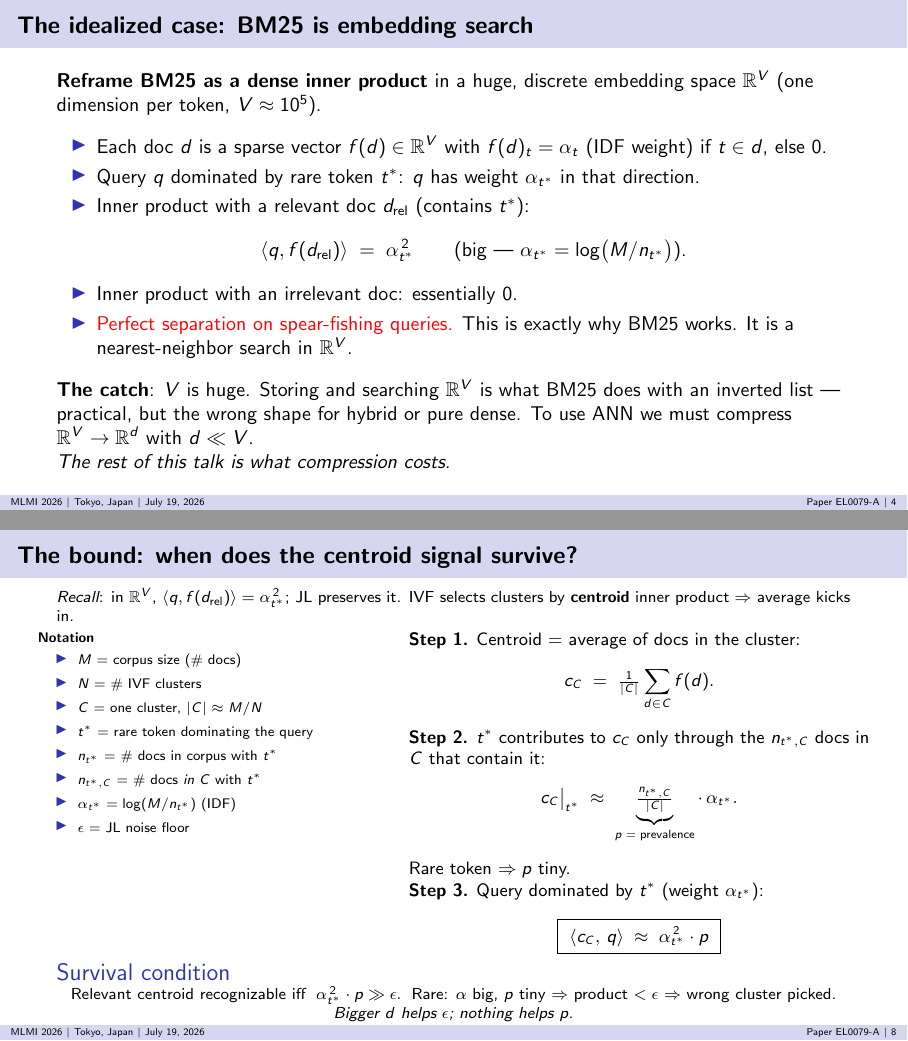
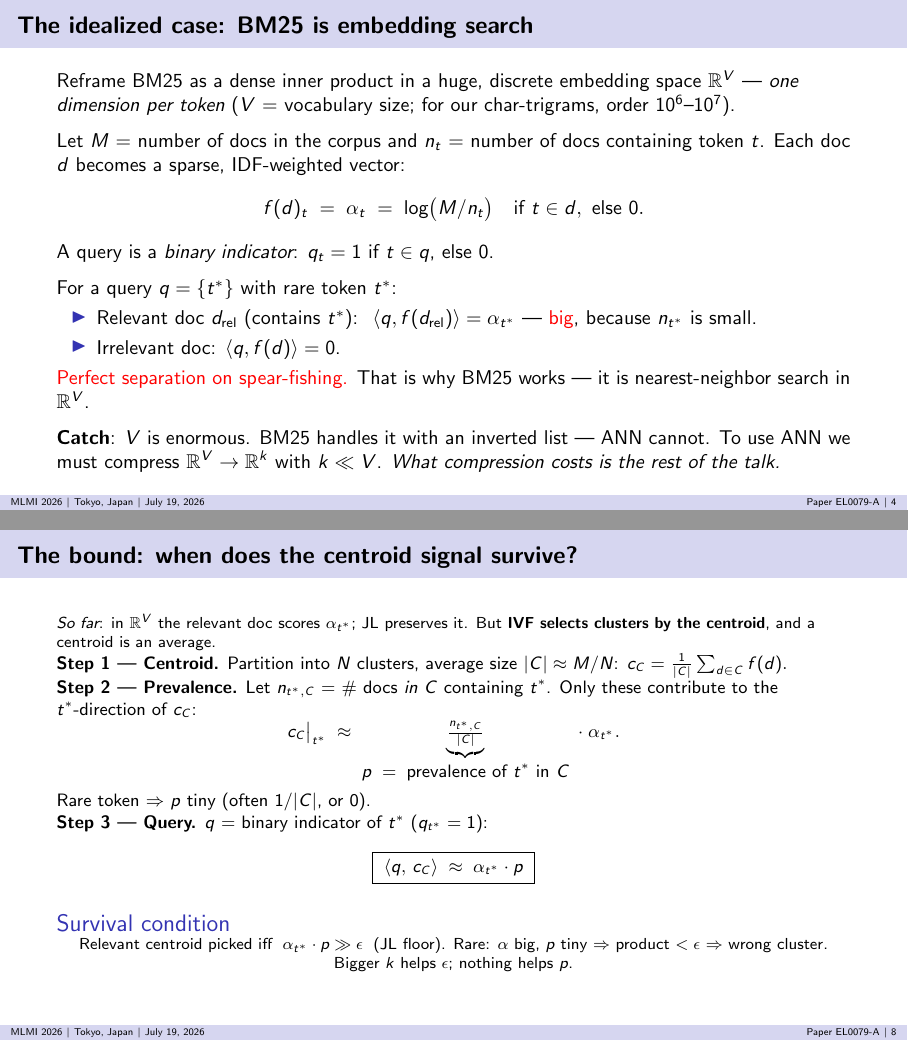
Before and after one commit to alemagnani/sparse-dense-paper, LaTeX slides (presentation/slides_MLMI.tex, which reads presentation/slides_body.tex): pages 4 and 8 of 16, joined at a grey line. Compiled offline with pdfLaTeX.

Commit message:
Presentation: fix theory-slide notation (M, n_t, V, dim=k, alpha not alpha^2)
Feedback pass:
- Slide 4 (idealized R^V): define M (corpus size) and n_t (# docs with
  token t) inline instead of assuming them. Note V is order 10^6-10^7
  for char-trigrams, not 10^5. Query is now stated as a binary
  indicator (q_{t*}=1), so the inner product with the relevant doc is
  alpha_{t*} not alpha_{t*}^2.
- Slide 5 (JL): rename embedding dimension d -> k throughout, since d
  collides with the document symbol used elsewhere. Bound formula and
  epsilon expression updated (k >= log M / epsilon^2; epsilon ~ sqrt(log V / k)).
- Slide 8 (bound): drop the giant notation legend. Introduce M, N, |C|,
  n_{t*,C}, and p inline as each step needs them. Uses alpha * p (linear)
  instead of alpha^2 * p; survival condition alpha * p >> epsilon.
- Slide 7 (dilution intuition): "huge weight" -> "nonzero" for the
  query on the rare-token direction, consistent with binary q.

Co-Authored-By: Claude Opus 4.7 <noreply@anthropic.com>

```diff
--- a/presentation/slides_body.tex
+++ b/presentation/slides_body.tex
@@ -61,35 +61,35 @@
 
 %% =====================================================================
 \begin{frame}{The idealized case: BM25 \emph{is} embedding search}
-  \textbf{Reframe BM25 as a dense inner product} in a huge, discrete
-  embedding space $\mathbb{R}^V$ (one dimension per token, $V \approx 10^5$).
+  Reframe BM25 as a dense inner product in a huge, discrete embedding space
+  $\mathbb{R}^V$ --- \emph{one dimension per token}
+  ($V$ = vocabulary size; for our char-trigrams, order $10^6$--$10^7$).
 
   \medskip
-  \begin{itemize}
-    \item Each doc $d$ is a sparse vector $f(d) \in \mathbb{R}^V$ with
-          $f(d)_t = \alpha_t$ (IDF weight) if $t \in d$, else $0$.
-    \item Query $q$ dominated by rare token $t^*$: $q$ has weight
-          $\alpha_{t^*}$ in that direction.
-    \item Inner product with a relevant doc $d_{\text{rel}}$ (contains $t^*$):
+  Let $M$ = number of docs in the corpus and $n_t$ = number of docs containing
+  token $t$. Each doc $d$ becomes a sparse, IDF-weighted vector:
   \[
-            \langle q, f(d_{\text{rel}})\rangle \;=\; \alpha_{t^*}^{\,2}
-            \qquad \text{(big --- } \alpha_{t^*} = \log\!\big(M/n_{t^*}\big)\text{).}
+    f(d)_t \;=\; \alpha_t \;=\; \log\!\big(M / n_t\big)
+    \quad\text{if } t \in d, \text{ else } 0.
   \]
-    \item Inner product with an irrelevant doc: essentially $0$.
-    \item \alert{Perfect separation on spear-fishing queries.} This is
-          exactly why BM25 works. It is a nearest-neighbor search in
-          $\mathbb{R}^V$.
-  \end{itemize}
+  A query is a \emph{binary indicator}: $q_t = 1$ if $t \in q$, else $0$.
 
   \medskip
-  \textbf{The catch}: $V$ is huge. Storing and searching $\mathbb{R}^V$ is
-  what BM25 does with an inverted list --- practical, but the wrong shape for
-  hybrid or pure dense. To use ANN we must compress $\mathbb{R}^V \to
-  \mathbb{R}^d$ with $d \ll V$.
+  For a query $q = \{t^*\}$ with rare token $t^*$:
+  \begin{itemize}
+    \item Relevant doc $d_{\text{rel}}$ (contains $t^*$):
+          $\;\langle q, f(d_{\text{rel}})\rangle = \alpha_{t^*}$
+          --- \alert{big}, because $n_{t^*}$ is small.
+    \item Irrelevant doc: $\langle q, f(d)\rangle = 0$.
+  \end{itemize}
+  \alert{Perfect separation on spear-fishing.} That is why BM25 works ---
+  it is nearest-neighbor search in $\mathbb{R}^V$.
 
-  \emph{The rest of this talk is what compression costs.}
+  \medskip
+  \textbf{Catch}: $V$ is enormous. BM25 handles it with an inverted list ---
+  ANN cannot. To use ANN we must compress $\mathbb{R}^V \to \mathbb{R}^k$
+  with $k \ll V$. \emph{What compression costs is the rest of the talk.}
 \end{frame}
 
 %% =====================================================================
-\begin{frame}{Compressing $\mathbb{R}^V \to \mathbb{R}^d$: Johnson--Lindenstrauss}
-  Random linear map $A: \mathbb{R}^V \to \mathbb{R}^d$, $d \in \{256, 512, 1024\}$.
+\begin{frame}{Compressing $\mathbb{R}^V \to \mathbb{R}^k$: Johnson--Lindenstrauss}
@@ -193,51 +196,38 @@
 
 %% =====================================================================
 \begin{frame}{The bound: when does the centroid signal survive?}
-  \footnotesize\emph{Recall}: in $\mathbb{R}^V$, $\langle q, f(d_{\text{rel}})\rangle = \alpha_{t^*}^{\,2}$; JL preserves it. IVF selects clusters by \textbf{centroid} inner product $\Rightarrow$ average kicks in.
+  \footnotesize \emph{So far}: in $\mathbb{R}^V$ the relevant doc scores
+  $\alpha_{t^*}$; JL preserves it. But \textbf{IVF selects clusters by the
+  centroid}, and a centroid is an average.
 
-  \begin{columns}[T]
-    \column{0.42\textwidth}
-    \scriptsize
-    \textbf{Notation}
-    \setlength{\itemsep}{-1pt}
-    \begin{itemize}
-      \item $M$ = corpus size (\# docs)
-      \item $N$ = \# IVF clusters
-      \item $C$ = one cluster, $|C| \approx M/N$
-      \item $t^*$ = rare token dominating the query
-      \item $n_{t^*}$ = \# docs in corpus with $t^*$
-      \item $n_{t^*,C}$ = \# docs \emph{in $C$} with $t^*$
-      \item $\alpha_{t^*} = \log(M/n_{t^*})$ (IDF)
-      \item $\epsilon$ = JL noise floor
-    \end{itemize}
+  \small
+  \textbf{Step 1 --- Centroid.} Partition into $N$ clusters, average size
+  $|C| \approx M/N$:
+  \(
+    c_C = \tfrac{1}{|C|} \sum_{d \in C} f(d).
+  \)
 
-    \column{0.58\textwidth}
-    \small
-    \textbf{Step 1.} Centroid = average of docs in the cluster:
-    \[
-      c_C \;=\; \tfrac{1}{|C|}\sum_{d\in C} f(d).
-    \]
-
-    \textbf{Step 2.} $t^*$ contributes to $c_C$ only through the $n_{t^*,C}$
-    docs in $C$ that contain it:
+  \textbf{Step 2 --- Prevalence.} Let $n_{t^*,C}$ = \# docs \emph{in $C$}
+  containing $t^*$. Only these contribute to the $t^*$-direction of $c_C$:
   \[
     c_C \big|_{t^*}
-      \;\approx\; \underbrace{\tfrac{n_{t^*,C}}{|C|}}_{p \;=\; \text{prevalence}} \cdot\, \alpha_{t^*}.
+    \;\approx\;
+    \underbrace{\tfrac{n_{t^*, C}}{|C|}}_{\displaystyle p\;=\;\text{prevalence of }t^*\text{ in }C}
+    \;\cdot\; \alpha_{t^*}.
   \]
-    Rare token $\Rightarrow p$ tiny.
+  Rare token $\Rightarrow$ $p$ tiny (often $1/|C|$, or $0$).
 
-    \textbf{Step 3.} Query dominated by $t^*$ (weight $\alpha_{t^*}$):
+  \textbf{Step 3 --- Query.} $q$ = binary indicator of $t^*$ ($q_{t^*}=1$):
   \[
-      \boxed{\;\langle c_C,\, q\rangle \;\approx\; \alpha_{t^*}^{\,2}\cdot p\;}
+    \boxed{\;\langle q,\, c_C \rangle \;\approx\; \alpha_{t^*} \cdot p\;}
   \]
-  \end{columns}
 
   \begin{block}{Survival condition}
     \footnotesize\centering
-    Relevant centroid recognizable iff $\;\alpha_{t^*}^{\,2}\cdot p \gg \epsilon.\;$
-    Rare: $\alpha$ big, $p$ tiny $\Rightarrow$ product $<\epsilon$ $\Rightarrow$
-    wrong cluster picked.
-    \emph{Bigger $d$ helps $\epsilon$; nothing helps $p$.}
+    Relevant centroid picked iff $\;\alpha_{t^*}\cdot p \gg \epsilon\;$
+    (JL floor). Rare: $\alpha$ big, $p$ tiny $\Rightarrow$ product
+    $<\epsilon$ $\Rightarrow$ wrong cluster.
+    Bigger $k$ helps $\epsilon$; nothing helps $p$.
   \end{block}
 \end{frame}
 
```
Also changed, not shown: presentation/slides_AMLDS.pdf, presentation/slides_AMLDS_notes.pdf, presentation/slides_MLMI.pdf, presentation/slides_MLMI_notes.pdf, presentation/slides_body.tex (25 more changed lines). Lines whose indentation alone changed are shown as unchanged.
